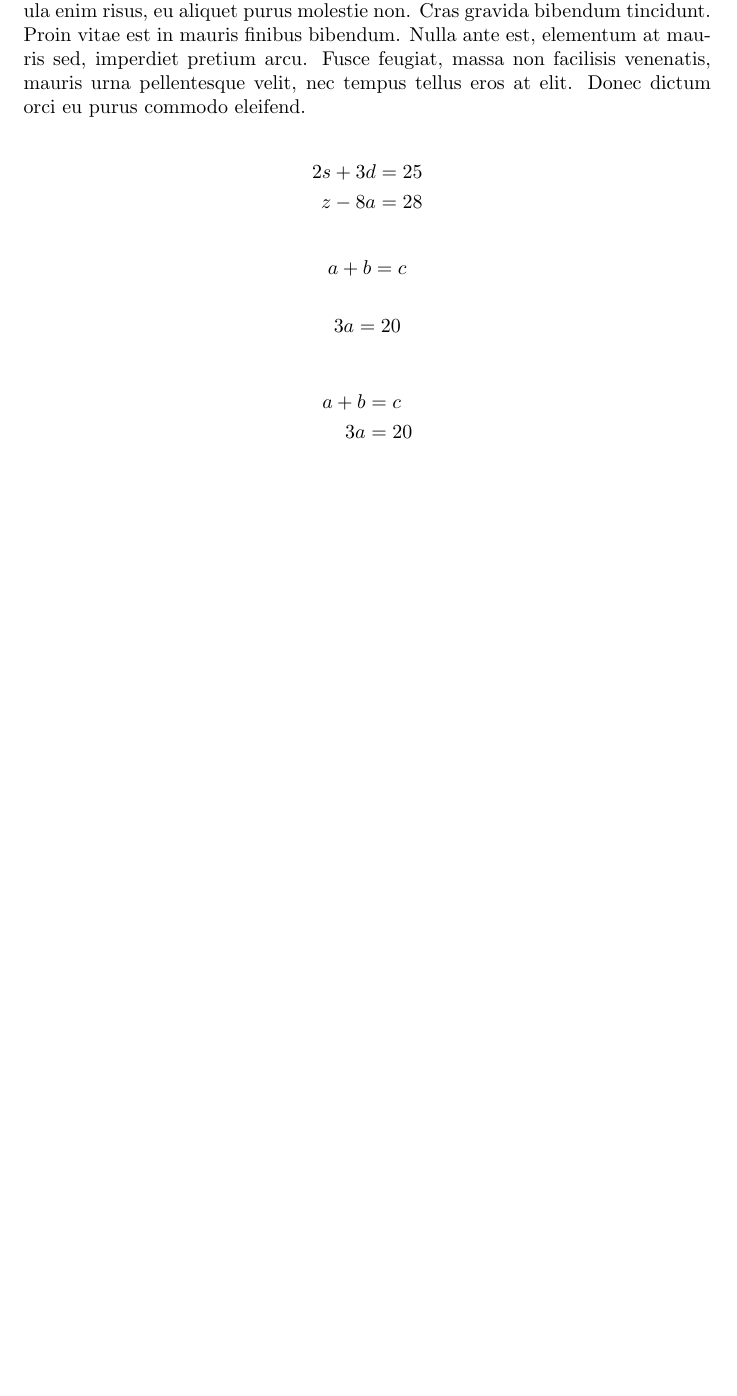
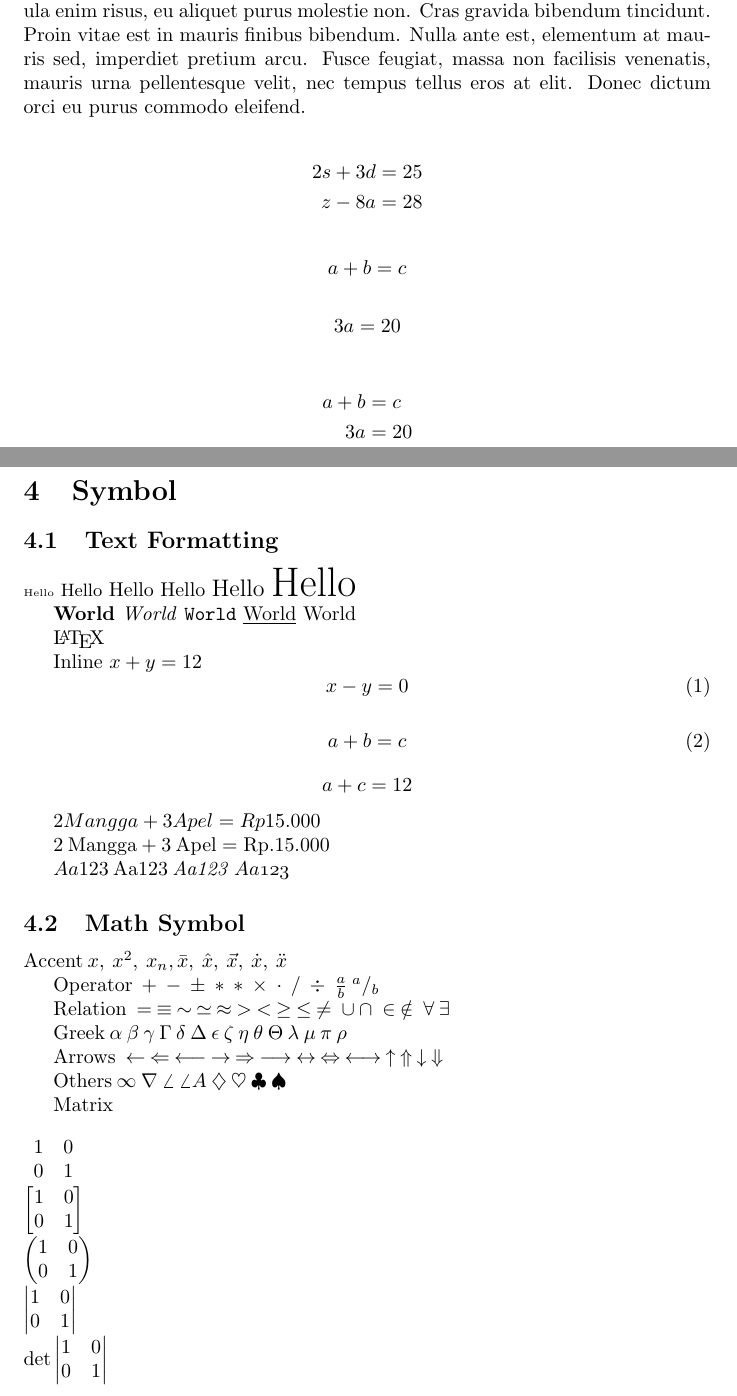
Before and after one commit to LintangWisesa/LaTeX-Fundamental, a LaTeX document (lintang.tex): part of page 2 of 2 before the commit and two parts of pages 2 and 3 of 4 after it, the two joined at a grey line, cut so that both start at the same text, the shorter picture padded with empty space. Compiled offline with pdfLaTeX.

Commit message:
symbol & func

```diff
--- a/lintang.tex
+++ b/lintang.tex
@@ -56,3 +56,94 @@
         3a &= 20
     \end{align*}
 
+    \newpage
+    \section{Symbol}
+    \subsection{Text Formatting}
+
+    {\tiny Hello} {\small Hello}
+    {\normalsize Hello} Hello
+    {\large Hello} {\huge Hello}
+
+    \textbf{World}
+    \textit{World}
+    \texttt{World}
+    \underline{World}
+    \textrm{World}
+
+    \LaTeX
+
+    Inline $x + y = 12$
+    \begin{equation}
+        x - y = 0
+    \end{equation}
+    \begin{align}
+        a + b = c
+    \end{align}
+    $$a + c = 12$$
+
+    $2 Mangga + 3 Apel = Rp 15.000$
+
+    $2 \: \textrm{Mangga} + 3 \: \textrm{Apel}
+    = \textrm{Rp.} 15.000$
+
+    $Aa123 \: \mathrm{Aa123} \:
+    \mathit{Aa123} \: \mathnormal{Aa123}$
+
+    \subsection{Math Symbol}
+
+    $\textrm{Accent} \: x, \: x^2, \: x_n,
+    \bar{x}, \: \hat{x}, \: \vec{x}, \:
+    \dot{x}, \: \ddot{x}$
+
+    $\textrm{Operator} \: + \: - \: \pm
+    \: * \: \ast \: \times \: \cdot \:
+    / \: \div \: \frac{a}{b} \: ^a/_b$
+
+    $\textrm{Relation} \: = \: \equiv \:
+    \sim \: \simeq \: \approx \: > \: < \:
+    \geq \: \leq \: \neq \: \cup \: \cap \:
+    \in \: \notin \: \forall \: \exists$
+
+    $\textrm{Greek} \: \alpha \: \beta \:
+    \gamma \: \Gamma \: \delta \: \Delta \:
+    \epsilon \: \zeta \: \eta \: \theta \:
+    \Theta \: \lambda \: \mu \: \pi \: \rho$
+
+    $\textrm{Arrows} \: \leftarrow \:
+    \Leftarrow \: \longleftarrow \: \rightarrow
+    \: \Rightarrow \: \longrightarrow \:
+    \leftrightarrow \: \Leftrightarrow \:
+    \longleftrightarrow \: \uparrow \: \Uparrow
+    \: \downarrow \: \Downarrow$
+
+    $\textrm{Others} \: \infty \: \nabla
+    \: \angle \: \angle{A} \: \diamondsuit
+    \: \heartsuit \: \clubsuit \:
+    \spadesuit$
+
+    $\textrm{Matrix} \\ \\
+        \begin{matrix}
+            1 & 0\\
+            0 & 1
+        \end{matrix}
+        \\
+        \begin{bmatrix}
+            1 & 0\\
+            0 & 1
+        \end{bmatrix}
+        \\
+        \begin{pmatrix}
+            1 & 0\\
+            0 & 1
+        \end{pmatrix}
+        \\
+        \begin{vmatrix}
+            1 & 0\\
+            0 & 1
+        \end{vmatrix}
+        \\
+        \det{
+            \begin{vmatrix}
+                1 & 0\\
+                0 & 1
+            \end{vmatrix}
```
Also changed, not shown: lintang.pdf, lintang.tex (49 more changed lines), 5 other files.
